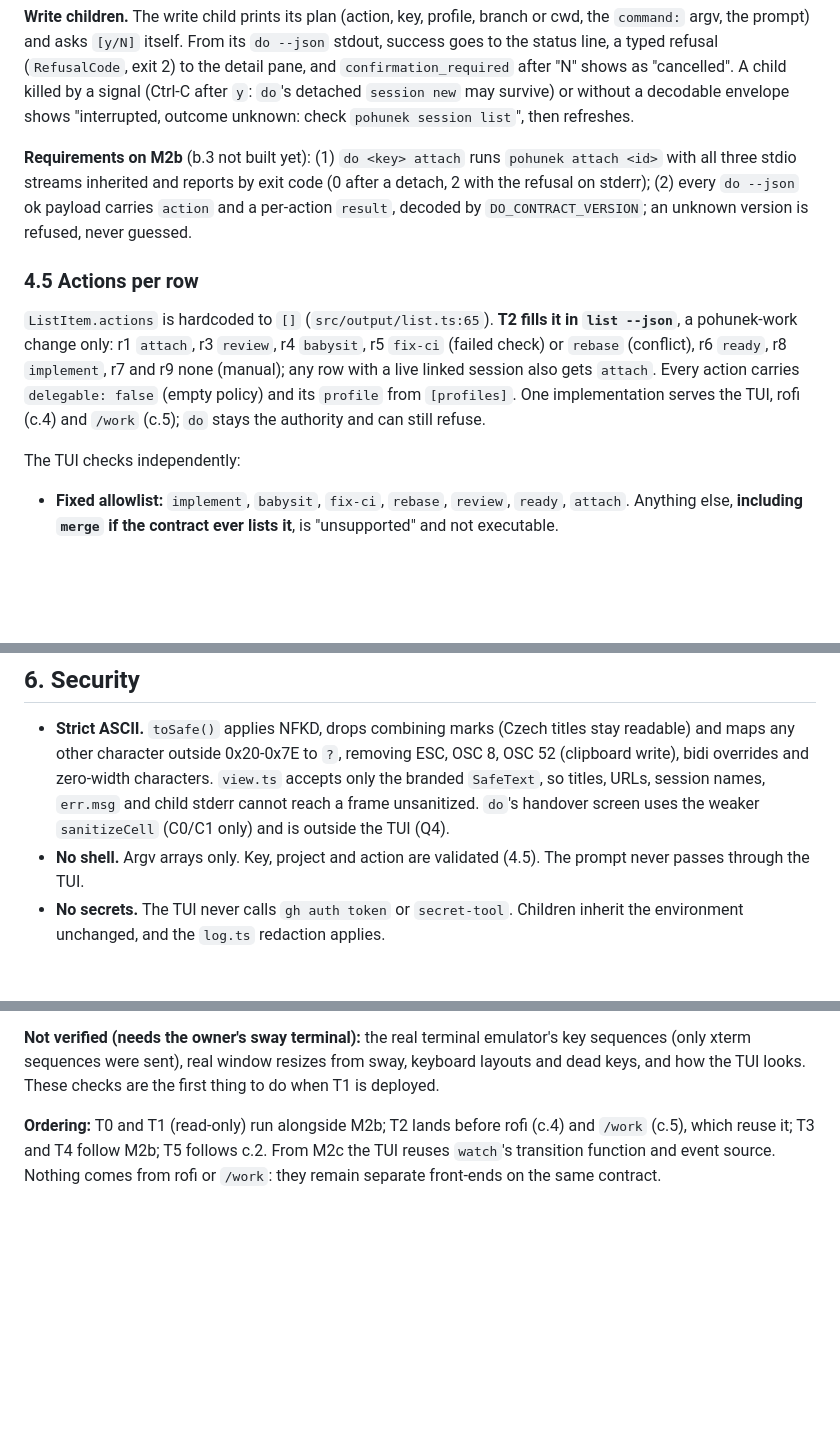
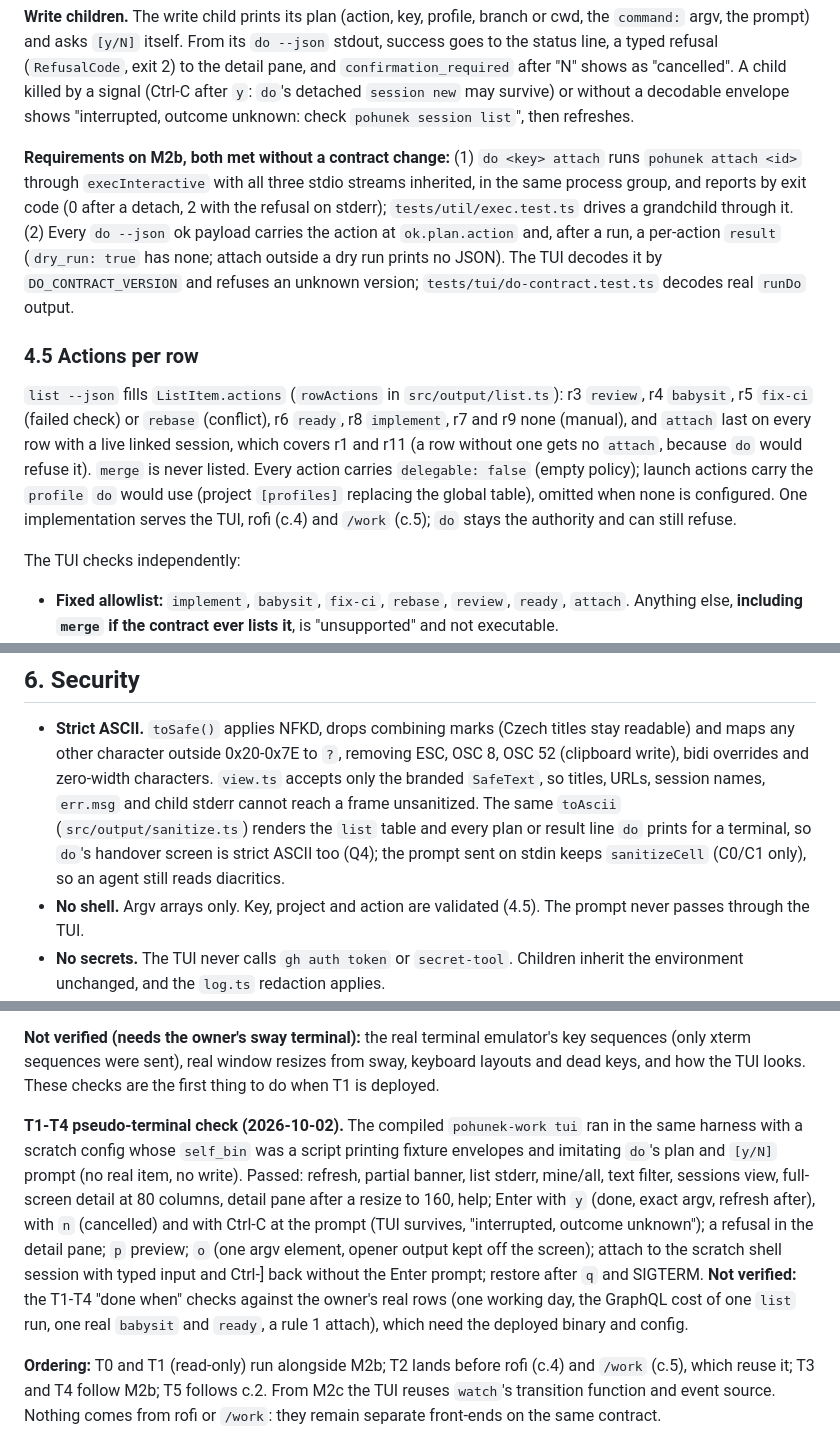
Before and after one commit to zajca/pohunek-work, a Markdown page: docs/tui-plan.md, 3 parts joined by grey strips. GitHub-like rendering; blank space fills up the shorter version.

Commit message:
Record the TUI state in docs/tui-plan.md
Decided open questions, the actions mapping as built, the M2b requirements
as verified, the shared strict ASCII sanitizer, and the pseudo-terminal
check of T1-T4 with what still needs the owner's terminal.

```diff
--- a/docs/tui-plan.md
+++ b/docs/tui-plan.md
@@ -133,18 +133,22 @@ typed refusal (`RefusalCode`, exit 2) to the detail pane, and `confirmation_requ
 "cancelled". A child killed by a signal (Ctrl-C after `y`: `do`'s detached `session new` may survive) or
 without a decodable envelope shows "interrupted, outcome unknown: check `pohunek session list`", then refreshes.
 
-**Requirements on M2b** (b.3 not built yet): (1) `do <key> attach` runs `pohunek attach <id>` with all three
-stdio streams inherited and reports by exit code (0 after a detach, 2 with the refusal on stderr); (2) every
-`do --json` ok payload carries `action` and a per-action `result`, decoded by `DO_CONTRACT_VERSION`; an
-unknown version is refused, never guessed.
+**Requirements on M2b, both met without a contract change:** (1) `do <key> attach` runs `pohunek attach <id>`
+through `execInteractive` with all three stdio streams inherited, in the same process group, and reports by exit
+code (0 after a detach, 2 with the refusal on stderr); `tests/util/exec.test.ts` drives a grandchild through it.
+(2) Every `do --json` ok payload carries the action at `ok.plan.action` and, after a run, a per-action `result`
+(`dry_run: true` has none; attach outside a dry run prints no JSON). The TUI decodes it by `DO_CONTRACT_VERSION`
+and refuses an unknown version; `tests/tui/do-contract.test.ts` decodes real `runDo` output.
 
 ### 4.5 Actions per row
 
-`ListItem.actions` is hardcoded to `[]` (`src/output/list.ts:65`). **T2 fills it in `list --json`**, a
-pohunek-work change only: r1 `attach`, r3 `review`, r4 `babysit`, r5 `fix-ci` (failed check) or `rebase`
-(conflict), r6 `ready`, r8 `implement`, r7 and r9 none (manual); any row with a live linked session also
-gets `attach`. Every action carries `delegable: false` (empty policy) and its `profile` from `[profiles]`. One
-implementation serves the TUI, rofi (c.4) and `/work` (c.5); `do` stays the authority and can still refuse.
+`list --json` fills `ListItem.actions` (`rowActions` in `src/output/list.ts`): r3 `review`, r4 `babysit`, r5
+`fix-ci` (failed check) or `rebase` (conflict), r6 `ready`, r8 `implement`, r7 and r9 none (manual), and
+`attach` last on every row with a live linked session, which covers r1 and r11 (a row without one gets no
+`attach`, because `do` would refuse it). `merge` is never listed. Every action carries `delegable: false`
+(empty policy); launch actions carry the `profile` `do` would use (project `[profiles]` replacing the global
+table), omitted when none is configured. One implementation serves the TUI, rofi (c.4) and `/work` (c.5);
+`do` stays the authority and can still refuse.
 
 The TUI checks independently:
 
@@ -202,8 +206,10 @@ marked; the row's `sources`; the last preview, refusal or child stderr. `s` show
 - **Strict ASCII.** `toSafe()` applies NFKD, drops combining marks (Czech titles stay readable) and maps
   any other character outside 0x20-0x7E to `?`, removing ESC, OSC 8, OSC 52 (clipboard write), bidi
   overrides and zero-width characters. `view.ts` accepts only the branded `SafeText`, so titles, URLs,
-  session names, `err.msg` and child stderr cannot reach a frame unsanitized. `do`'s handover screen uses
-  the weaker `sanitizeCell` (C0/C1 only) and is outside the TUI (Q4).
+  session names, `err.msg` and child stderr cannot reach a frame unsanitized. The same `toAscii`
+  (`src/output/sanitize.ts`) renders the `list` table and every plan or result line `do` prints for a
+  terminal, so `do`'s handover screen is strict ASCII too (Q4); the prompt sent on stdin keeps `sanitizeCell`
+  (C0/C1 only), so an agent still reads diacritics.
 - **No shell.** Argv arrays only. Key, project and action are validated (4.5). The prompt never passes
   through the TUI.
 - **No secrets.** The TUI never calls `gh auth token` or `secret-tool`. Children inherit the environment
@@ -290,6 +296,17 @@ Verified there:
 sequences were sent), real window resizes from sway, keyboard layouts and dead keys, and how the TUI looks.
 These checks are the first thing to do when T1 is deployed.
 
+**T1-T4 pseudo-terminal check (2026-10-02).** The compiled `pohunek-work tui` ran in the same harness with a
+scratch config whose `self_bin` was a script printing fixture envelopes and imitating `do`'s plan and `[y/N]`
+prompt (no real item, no write). Passed: refresh, partial banner, list stderr, mine/all, text filter, sessions
+view, full-screen detail at 80 columns, detail pane after a resize to 160, help; Enter with `y` (done, exact
+argv, refresh after), with `n` (cancelled) and with Ctrl-C at the prompt (TUI survives, "interrupted, outcome
+unknown"); a refusal in the detail pane; `p` preview; `o` (one argv element, opener output kept off the screen);
+attach to the scratch shell session with typed input and Ctrl-] back without the Enter prompt; restore after
+`q` and SIGTERM. **Not verified:** the T1-T4 "done when" checks against the owner's real rows (one working day,
+the GraphQL cost of one `list` run, one real `babysit` and `ready`, a rule 1 attach), which need the deployed
+binary and config.
+
 **Ordering:** T0 and T1 (read-only) run alongside M2b; T2 lands before rofi (c.4) and `/work` (c.5), which
 reuse it; T3 and T4 follow M2b; T5 follows c.2. From M2c the TUI reuses `watch`'s transition function and event source. Nothing comes from rofi or `/work`:
 they remain separate front-ends on the same contract.
```
Also changed, not shown: other parts of docs/tui-plan.md (+6 -1 lines).
